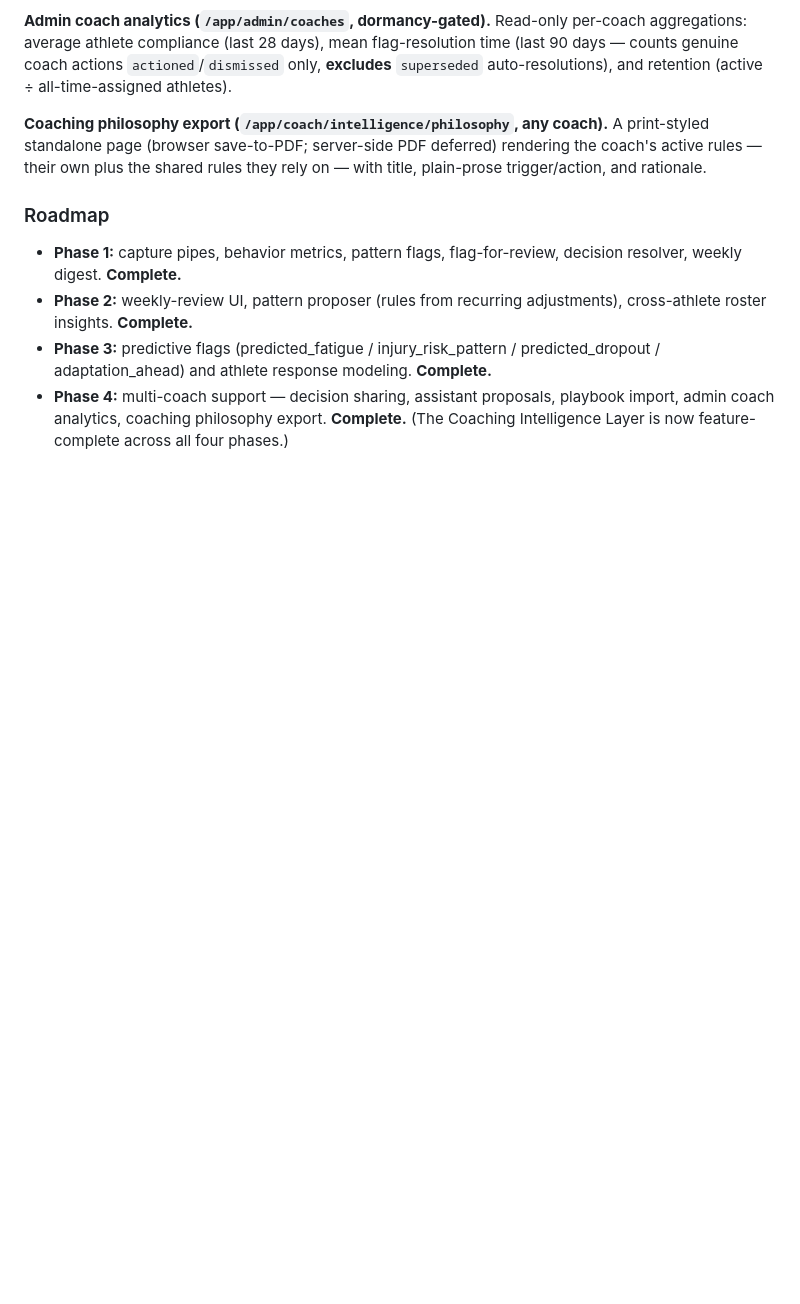
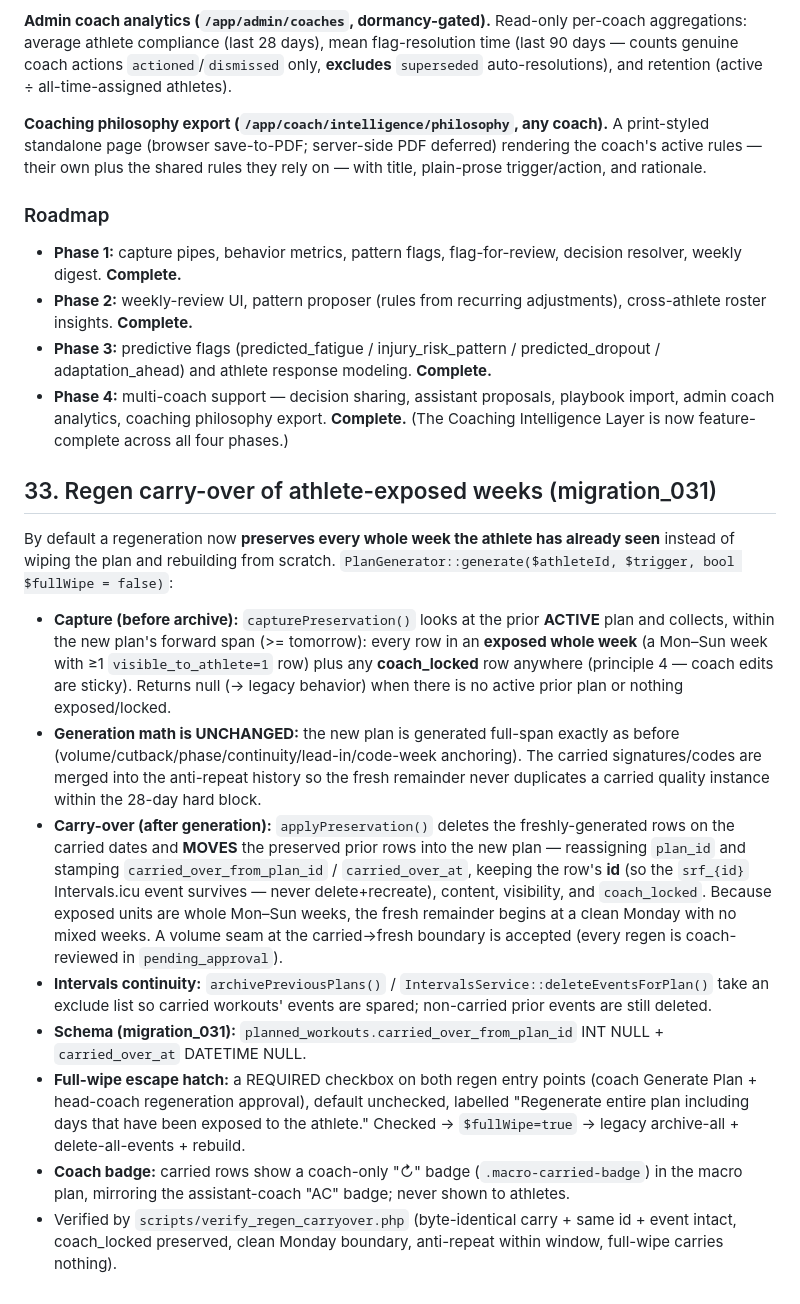
Before and after one commit to willmusto/simplyrunfaster, a Markdown page: _specs/running-coaching-platform-architecture.md, the part around the change. Drawn GitHub-style; blank space fills up the shorter version.

Commit message:
docs(specs): document regen carry-over of athlete-exposed weeks (§33)
Co-Authored-By: Claude Opus 4.8 <noreply@anthropic.com>

```diff
--- a/_specs/running-coaching-platform-architecture.md
+++ b/_specs/running-coaching-platform-architecture.md
@@ -1747,3 +1747,16 @@ Phase 4 turns the single-coach intelligence layer into a multi-coach one. **Ever
 - **Phase 2:** weekly-review UI, pattern proposer (rules from recurring adjustments), cross-athlete roster insights. **Complete.**
 - **Phase 3:** predictive flags (predicted_fatigue / injury_risk_pattern / predicted_dropout / adaptation_ahead) and athlete response modeling. **Complete.**
 - **Phase 4:** multi-coach support — decision sharing, assistant proposals, playbook import, admin coach analytics, coaching philosophy export. **Complete.** (The Coaching Intelligence Layer is now feature-complete across all four phases.)
+
+## 33. Regen carry-over of athlete-exposed weeks (migration_031)
+
+By default a regeneration now **preserves every whole week the athlete has already seen** instead of wiping the plan and rebuilding from scratch. `PlanGenerator::generate($athleteId, $trigger, bool $fullWipe = false)`:
+
+- **Capture (before archive):** `capturePreservation()` looks at the prior **ACTIVE** plan and collects, within the new plan's forward span (>= tomorrow): every row in an **exposed whole week** (a Mon–Sun week with ≥1 `visible_to_athlete=1` row) plus any **coach_locked** row anywhere (principle 4 — coach edits are sticky). Returns null (→ legacy behavior) when there is no active prior plan or nothing exposed/locked.
+- **Generation math is UNCHANGED:** the new plan is generated full-span exactly as before (volume/cutback/phase/continuity/lead-in/code-week anchoring). The carried signatures/codes are merged into the anti-repeat history so the fresh remainder never duplicates a carried quality instance within the 28-day hard block.
+- **Carry-over (after generation):** `applyPreservation()` deletes the freshly-generated rows on the carried dates and **MOVES** the preserved prior rows into the new plan — reassigning `plan_id` and stamping `carried_over_from_plan_id` / `carried_over_at`, keeping the row's **id** (so the `srf_{id}` Intervals.icu event survives — never delete+recreate), content, visibility, and `coach_locked`. Because exposed units are whole Mon–Sun weeks, the fresh remainder begins at a clean Monday with no mixed weeks. A volume seam at the carried→fresh boundary is accepted (every regen is coach-reviewed in `pending_approval`).
+- **Intervals continuity:** `archivePreviousPlans()` / `IntervalsService::deleteEventsForPlan()` take an exclude list so carried workouts' events are spared; non-carried prior events are still deleted.
+- **Schema (migration_031):** `planned_workouts.carried_over_from_plan_id` INT NULL + `carried_over_at` DATETIME NULL.
+- **Full-wipe escape hatch:** a REQUIRED checkbox on both regen entry points (coach Generate Plan + head-coach regeneration approval), default unchecked, labelled "Regenerate entire plan including days that have been exposed to the athlete." Checked → `$fullWipe=true` → legacy archive-all + delete-all-events + rebuild.
+- **Coach badge:** carried rows show a coach-only "↻" badge (`.macro-carried-badge`) in the macro plan, mirroring the assistant-coach "AC" badge; never shown to athletes.
+- Verified by `scripts/verify_regen_carryover.php` (byte-identical carry + same id + event intact, coach_locked preserved, clean Monday boundary, anti-repeat within window, full-wipe carries nothing).
```
